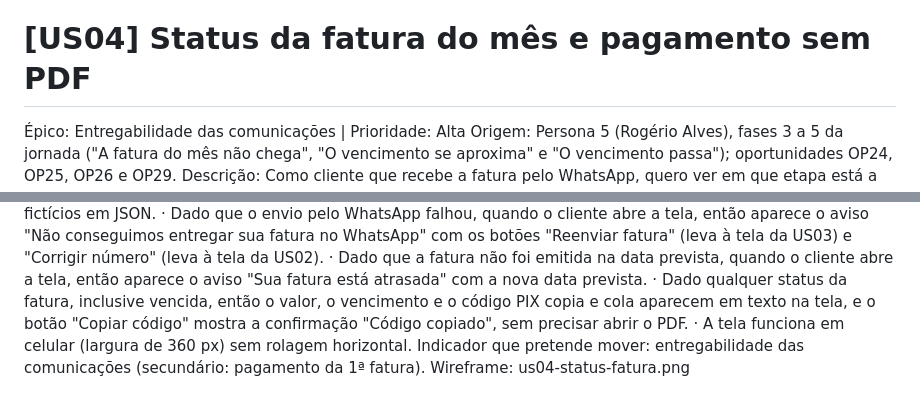
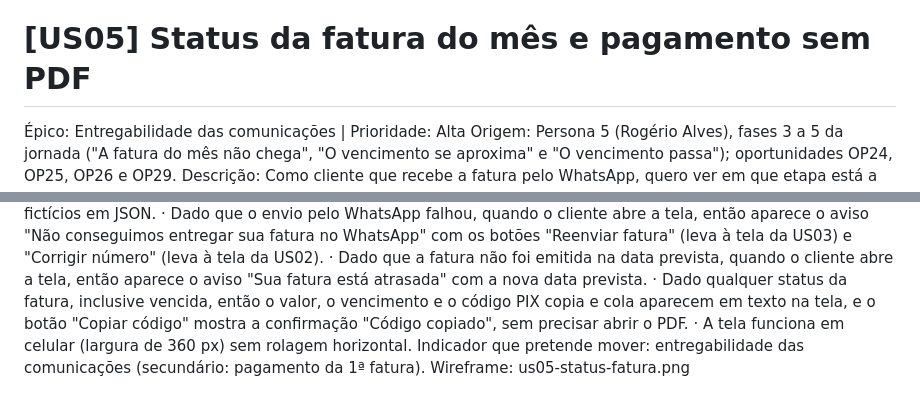
Before and after one commit to joaocandd/202602-projeto1-a-10, a Markdown page: docs/wireframes/user-stories.md, 2 parts joined by grey strips. Drawn GitHub-style.

Commit message:
docs: renumera a história da persona 5 para US05
Co-Authored-By: Claude Opus 5.5 <noreply@anthropic.com>

```diff
--- a/docs/wireframes/user-stories.md
+++ b/docs/wireframes/user-stories.md
@@ -13,7 +13,7 @@ Validação no Reclame Aqui: O relatório de análise de reclamações destaca f
 Descrição: Como usuário, quero solicitar o reenvio da fatura de forma automatizada ou pedir uma ligação em um período disponível, para recuperar o recebimento sem abrir um chamado genérico nem ficar esperando atendimento sem previsão.
 Validação no Reclame Aqui: Essa história é amplamente justificada pelo alto tempo de resposta da Bulbe no suporte humano. O relatório do Reclame Aqui aponta um tempo médio de resposta de 8 dias e 16 horas, o que é muito prejudicial quando se trata de cobrança ativa. Há relatos diretos de clientes que tiveram a fatura vencida e ficaram sem resposta da empresa. Criar um fluxo de reenvio autônomo ou agendamento preciso resolve a dor de ficar preso em filas de suporte sem prazo de resolução. 29,7  9.6
 
-# [US04] Status da fatura do mês e pagamento sem PDF
+# [US05] Status da fatura do mês e pagamento sem PDF
 Épico: Entregabilidade das comunicações | Prioridade: Alta
 Origem: Persona 5 (Rogério Alves), fases 3 a 5 da jornada ("A fatura do mês não chega", "O vencimento se aproxima" e "O vencimento passa"); oportunidades OP24, OP25, OP26 e OP29.
 Descrição: Como cliente que recebe a fatura pelo WhatsApp, quero ver em que etapa está a fatura do mês (emitida, enviada ou entregue) e pagar com o PIX copia e cola mesmo sem baixar o PDF, para não perder o vencimento quando a mensagem não chegar.
@@ -25,4 +25,4 @@ Critérios de Aceitação:
 ·       Dado qualquer status da fatura, inclusive vencida, então o valor, o vencimento e o código PIX copia e cola aparecem em texto na tela, e o botão "Copiar código" mostra a confirmação "Código copiado", sem precisar abrir o PDF.
 ·       A tela funciona em celular (largura de 360 px) sem rolagem horizontal.
 Indicador que pretende mover: entregabilidade das comunicações (secundário: pagamento da 1ª fatura).
-Wireframe: us04-status-fatura.png
+Wireframe: us05-status-fatura.png
```
